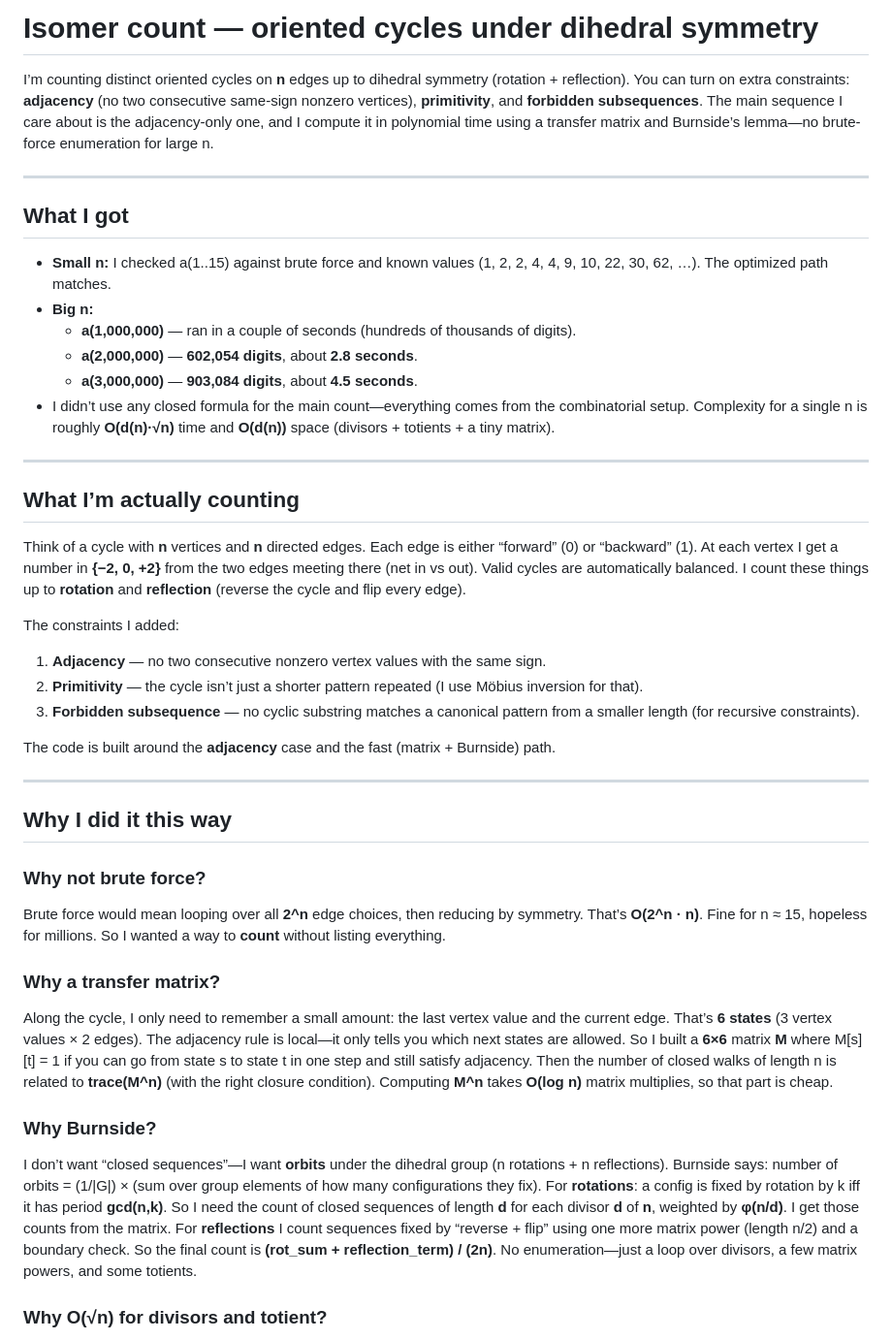
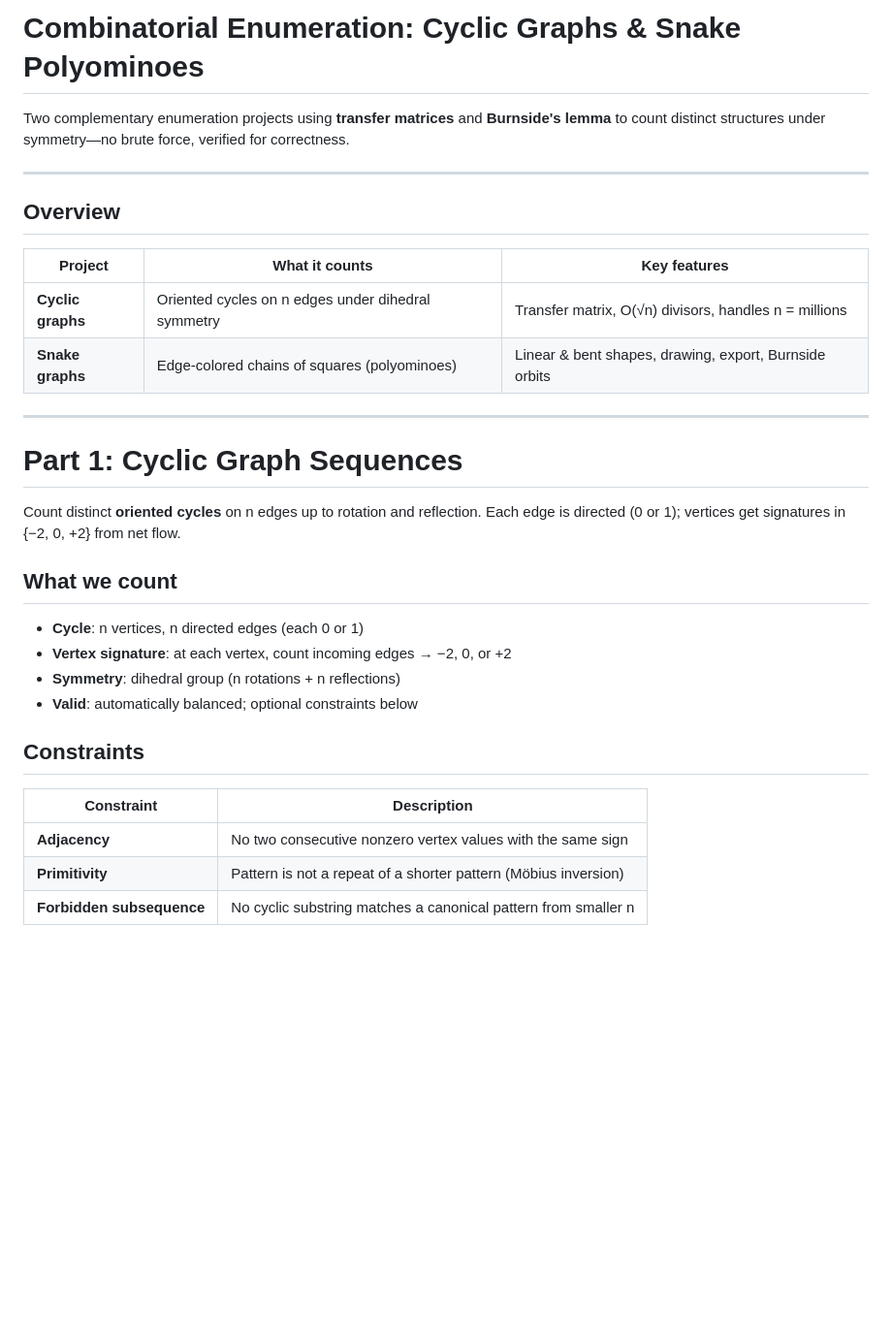
Before and after one commit to saksham-45/isomercount, a Markdown page: README.md, the part around one of its changes. Shown at 97% size. GitHub-like rendering; blank space fills up the shorter version.

```diff
--- a/README.md
+++ b/README.md
@@ -1,46 +1,34 @@
-# Isomer count — oriented cycles under dihedral symmetry
+# Combinatorial Enumeration: Cyclic Graphs & Snake Polyominoes
 
-I’m counting distinct oriented cycles on **n** edges up to dihedral symmetry (rotation + reflection). You can turn on extra constraints: **adjacency** (no two consecutive same-sign nonzero vertices), **primitivity**, and **forbidden subsequences**. The main sequence I care about is the adjacency-only one, and I compute it in polynomial time using a transfer matrix and Burnside’s lemma—no brute-force enumeration for large n.
+Two complementary enumeration projects using **transfer matrices** and **Burnside's lemma** to count distinct structures under symmetry—no brute force, verified for correctness.
 
 ---
 
-## What I got
+## Overview
 
-- **Small n:** I checked a(1..15) against brute force and known values (1, 2, 2, 4, 4, 9, 10, 22, 30, 62, …). The optimized path matches.
-- **Big n:**
-  - **a(1,000,000)** — ran in a couple of seconds (hundreds of thousands of digits).
-  - **a(2,000,000)** — **602,054 digits**, about **2.8 seconds**.
-  - **a(3,000,000)** — **903,084 digits**, about **4.5 seconds**.
-- I didn’t use any closed formula for the main count—everything comes from the combinatorial setup. Complexity for a single n is roughly **O(d(n)·√n)** time and **O(d(n))** space (divisors + totients + a tiny matrix).
+| Project | What it counts | Key features |
+|---------|----------------|--------------|
+| **Cyclic graphs** | Oriented cycles on n edges under dihedral symmetry | Transfer matrix, O(√n) divisors, handles n = millions |
+| **Snake graphs** | Edge-colored chains of squares (polyominoes) | Linear & bent shapes, drawing, export, Burnside orbits |
 
 ---
 
-## What I’m actually counting
+# Part 1: Cyclic Graph Sequences
 
-Think of a cycle with **n** vertices and **n** directed edges. Each edge is either “forward” (0) or “backward” (1). At each vertex I get a number in **{−2, 0, +2}** from the two edges meeting there (net in vs out). Valid cycles are automatically balanced. I count these things up to **rotation** and **reflection** (reverse the cycle and flip every edge).
+Count distinct **oriented cycles** on n edges up to rotation and reflection. Each edge is directed (0 or 1); vertices get signatures in {−2, 0, +2} from net flow.
 
-The constraints I added:
-1. **Adjacency** — no two consecutive nonzero vertex values with the same sign.
-2. **Primitivity** — the cycle isn’t just a shorter pattern repeated (I use Möbius inversion for that).
-3. **Forbidden subsequence** — no cyclic substring matches a canonical pattern from a smaller length (for recursive constraints).
+## What we count
 
-The code is built around the **adjacency** case and the fast (matrix + Burnside) path.
+- **Cycle**: n vertices, n directed edges (each 0 or 1)
+- **Vertex signature**: at each vertex, count incoming edges → −2, 0, or +2
+- **Symmetry**: dihedral group (n rotations + n reflections)
+- **Valid**: automatically balanced; optional constraints below
 
----
+## Constraints
 
-## Why I did it this way
+| Constraint | Description |
+|------------|-------------|
+| **Adjacency** | No two consecutive nonzero vertex values with the same sign |
+| **Primitivity** | Pattern is not a repeat of a shorter pattern (Möbius inversion) |
+| **Forbidden subsequence** | No cyclic substring matches a canonical pattern from smaller n |
 
-### Why not brute force?
-
-Brute force would mean looping over all **2^n** edge choices, then reducing by symmetry. That’s **O(2^n · n)**. Fine for n ≈ 15, hopeless for millions. So I wanted a way to **count** without listing everything.
-
-### Why a transfer matrix?
-
-Along the cycle, I only need to remember a small amount: the last vertex value and the current edge. That’s **6 states** (3 vertex values × 2 edges). The adjacency rule is local—it only tells you which next states are allowed. So I built a **6×6** matrix **M** where M[s][t] = 1 if you can go from state s to state t in one step and still satisfy adjacency. Then the number of closed walks of length n is related to **trace(M^n)** (with the right closure condition). Computing **M^n** takes **O(log n)** matrix multiplies, so that part is cheap.
-
-### Why Burnside?
-
-I don’t want “closed sequences”—I want **orbits** under the dihedral group (n rotations + n reflections). Burnside says: number of orbits = (1/|G|) × (sum over group elements of how many configurations they fix). For **rotations**: a config is fixed by rotation by k iff it has period **gcd(n,k)**. So I need the count of closed sequences of length **d** for each divisor **d** of **n**, weighted by **φ(n/d)**. I get those counts from the matrix. For **reflections** I count sequences fixed by “reverse + flip” using one more matrix power (length n/2) and a boundary check. So the final count is **(rot_sum + reflection_term) / (2n)**. No enumeration—just a loop over divisors, a few matrix powers, and some totients.
-
-### Why O(√n) for divisors and totient?
-
```
Also changed, not shown: other parts of README.md (+170 -31 lines).
